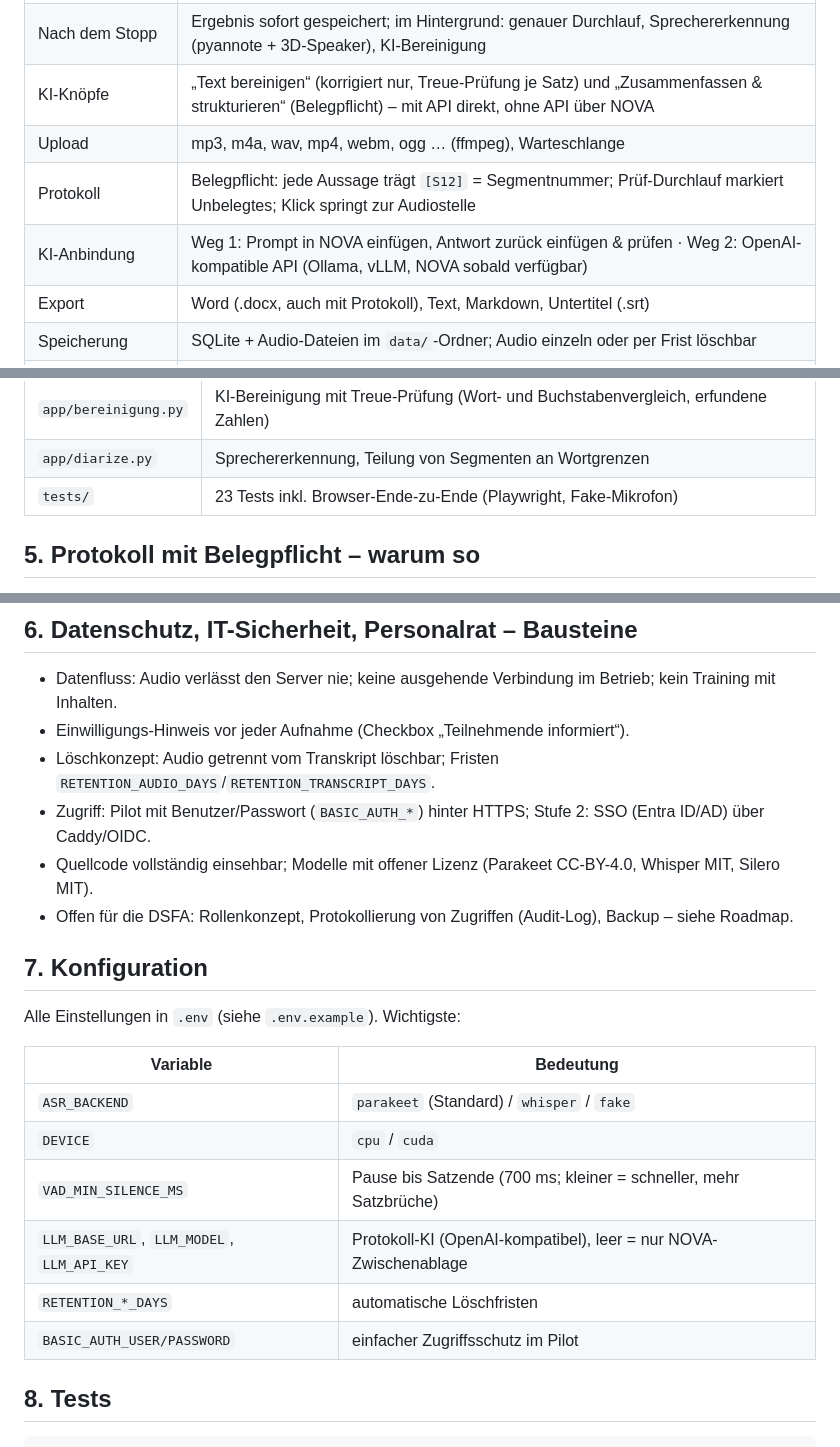
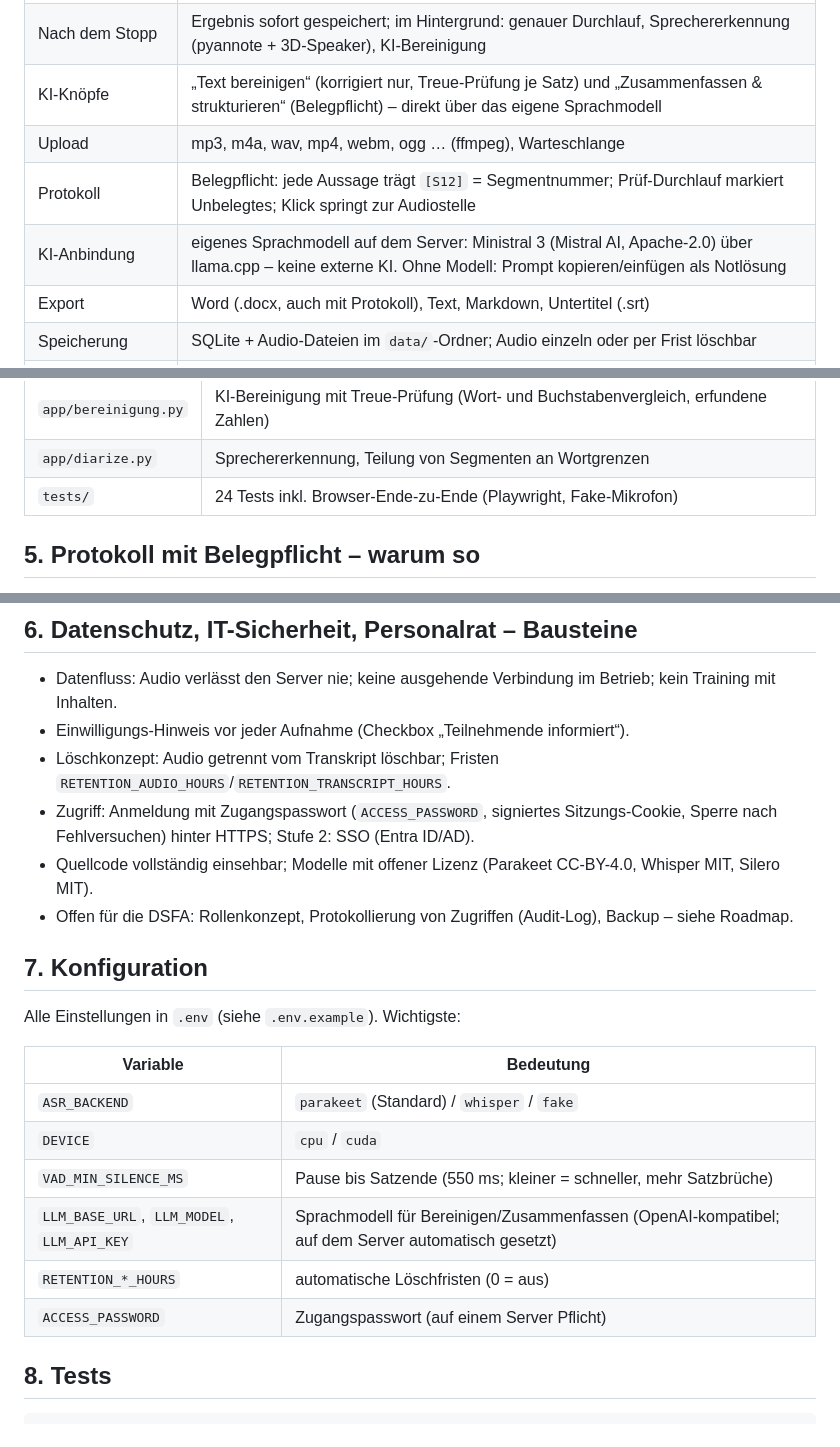
Before and after one commit to ronny-herrmann/mitschrift, a Markdown page: README.md, 3 parts joined by grey strips. Rendered like a GitHub page.

Commit message:
README an aktuellen Stand angepasst (eigenes Sprachmodell, Passwortschutz, Löschfristen in Stunden)
Co-Authored-By: Claude Opus 5.5 <noreply@anthropic.com>
Claude-Session: https://claude.ai/code/session_012VxgzSGKn6xPezHdREyG9X

```diff
--- a/README.md
+++ b/README.md
@@ -13,10 +13,10 @@ Browser-Cache, keine 9 Minuten für 1 Minute Audio, keine Freezes – und jeder
 | Satz-Erkennung | Silero VAD (ONNX, im Repo enthalten, kein Download) |
 | Live | grauer Zwischentext nach ~2 s, fester Satz nach Sprechpause, optional KI-Bereinigung je Satz; Wellenform läuft mit |
 | Nach dem Stopp | Ergebnis sofort gespeichert; im Hintergrund: genauer Durchlauf, Sprechererkennung (pyannote + 3D-Speaker), KI-Bereinigung |
-| KI-Knöpfe | „Text bereinigen“ (korrigiert nur, Treue-Prüfung je Satz) und „Zusammenfassen & strukturieren“ (Belegpflicht) – mit API direkt, ohne API über NOVA |
+| KI-Knöpfe | „Text bereinigen“ (korrigiert nur, Treue-Prüfung je Satz) und „Zusammenfassen & strukturieren“ (Belegpflicht) – direkt über das eigene Sprachmodell |
 | Upload | mp3, m4a, wav, mp4, webm, ogg … (ffmpeg), Warteschlange |
 | Protokoll | Belegpflicht: jede Aussage trägt `[S12]` = Segmentnummer; Prüf-Durchlauf markiert Unbelegtes; Klick springt zur Audiostelle |
-| KI-Anbindung | Weg 1: Prompt in NOVA einfügen, Antwort zurück einfügen & prüfen · Weg 2: OpenAI-kompatible API (Ollama, vLLM, NOVA sobald verfügbar) |
+| KI-Anbindung | eigenes Sprachmodell auf dem Server: Ministral 3 (Mistral AI, Apache-2.0) über llama.cpp – keine externe KI. Ohne Modell: Prompt kopieren/einfügen als Notlösung |
 | Export | Word (.docx, auch mit Protokoll), Text, Markdown, Untertitel (.srt) |
 | Speicherung | SQLite + Audio-Dateien im `data/`-Ordner; Audio einzeln oder per Frist löschbar |
 | Lizenz-Kosten | 0 € (MIT/Apache-2.0/CC-BY-4.0) |
@@ -92,7 +92,7 @@ Code-Übersicht:
 | `bench/` | Bake-off-Skript und Text-Normalisierung |
 | `app/bereinigung.py` | KI-Bereinigung mit Treue-Prüfung (Wort- und Buchstabenvergleich, erfundene Zahlen) |
 | `app/diarize.py` | Sprechererkennung, Teilung von Segmenten an Wortgrenzen |
-| `tests/` | 23 Tests inkl. Browser-Ende-zu-Ende (Playwright, Fake-Mikrofon) |
+| `tests/` | 24 Tests inkl. Browser-Ende-zu-Ende (Playwright, Fake-Mikrofon) |
 
 ## 5. Protokoll mit Belegpflicht – warum so
 
@@ -112,8 +112,8 @@ Der Test mit NOVA hat gezeigt: Zusammenfassung gut, aber nicht originalgetreu. D
 
 * Datenfluss: Audio verlässt den Server nie; keine ausgehende Verbindung im Betrieb; kein Training mit Inhalten.
 * Einwilligungs-Hinweis vor jeder Aufnahme (Checkbox „Teilnehmende informiert“).
-* Löschkonzept: Audio getrennt vom Transkript löschbar; Fristen `RETENTION_AUDIO_DAYS`/`RETENTION_TRANSCRIPT_DAYS`.
-* Zugriff: Pilot mit Benutzer/Passwort (`BASIC_AUTH_*`) hinter HTTPS; Stufe 2: SSO (Entra ID/AD) über Caddy/OIDC.
+* Löschkonzept: Audio getrennt vom Transkript löschbar; Fristen `RETENTION_AUDIO_HOURS`/`RETENTION_TRANSCRIPT_HOURS`.
+* Zugriff: Anmeldung mit Zugangspasswort (`ACCESS_PASSWORD`, signiertes Sitzungs-Cookie, Sperre nach Fehlversuchen) hinter HTTPS; Stufe 2: SSO (Entra ID/AD).
 * Quellcode vollständig einsehbar; Modelle mit offener Lizenz (Parakeet CC-BY-4.0, Whisper MIT, Silero MIT).
 * Offen für die DSFA: Rollenkonzept, Protokollierung von Zugriffen (Audit-Log), Backup – siehe Roadmap.
 
@@ -125,10 +125,10 @@ Alle Einstellungen in `.env` (siehe `.env.example`). Wichtigste:
 |---|---|
 | `ASR_BACKEND` | `parakeet` (Standard) / `whisper` / `fake` |
 | `DEVICE` | `cpu` / `cuda` |
-| `VAD_MIN_SILENCE_MS` | Pause bis Satzende (700 ms; kleiner = schneller, mehr Satzbrüche) |
-| `LLM_BASE_URL`, `LLM_MODEL`, `LLM_API_KEY` | Protokoll-KI (OpenAI-kompatibel), leer = nur NOVA-Zwischenablage |
-| `RETENTION_*_DAYS` | automatische Löschfristen |
-| `BASIC_AUTH_USER/PASSWORD` | einfacher Zugriffsschutz im Pilot |
+| `VAD_MIN_SILENCE_MS` | Pause bis Satzende (550 ms; kleiner = schneller, mehr Satzbrüche) |
+| `LLM_BASE_URL`, `LLM_MODEL`, `LLM_API_KEY` | Sprachmodell für Bereinigen/Zusammenfassen (OpenAI-kompatibel; auf dem Server automatisch gesetzt) |
+| `RETENTION_*_HOURS` | automatische Löschfristen (0 = aus) |
+| `ACCESS_PASSWORD` | Zugangspasswort (auf einem Server Pflicht) |
 
 ## 8. Tests
 
```
Also changed, not shown: other parts of README.md (+1 -1 lines).
